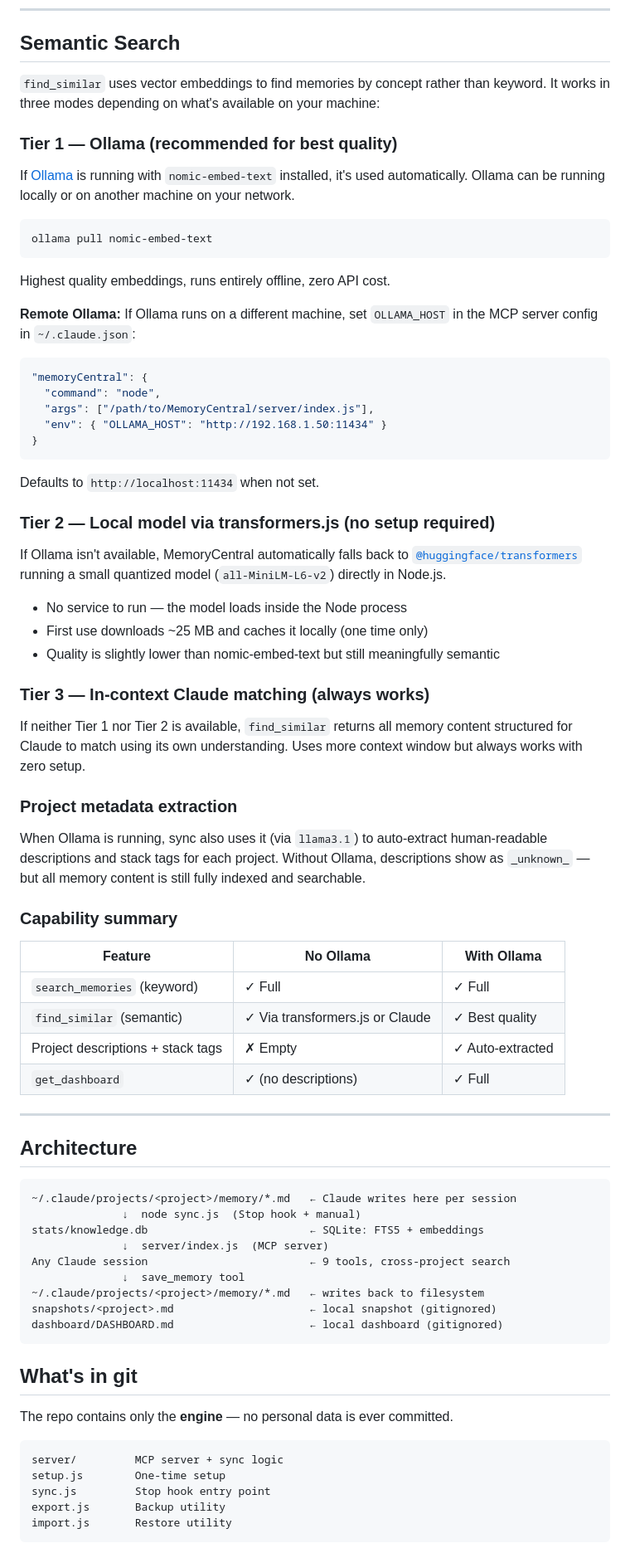
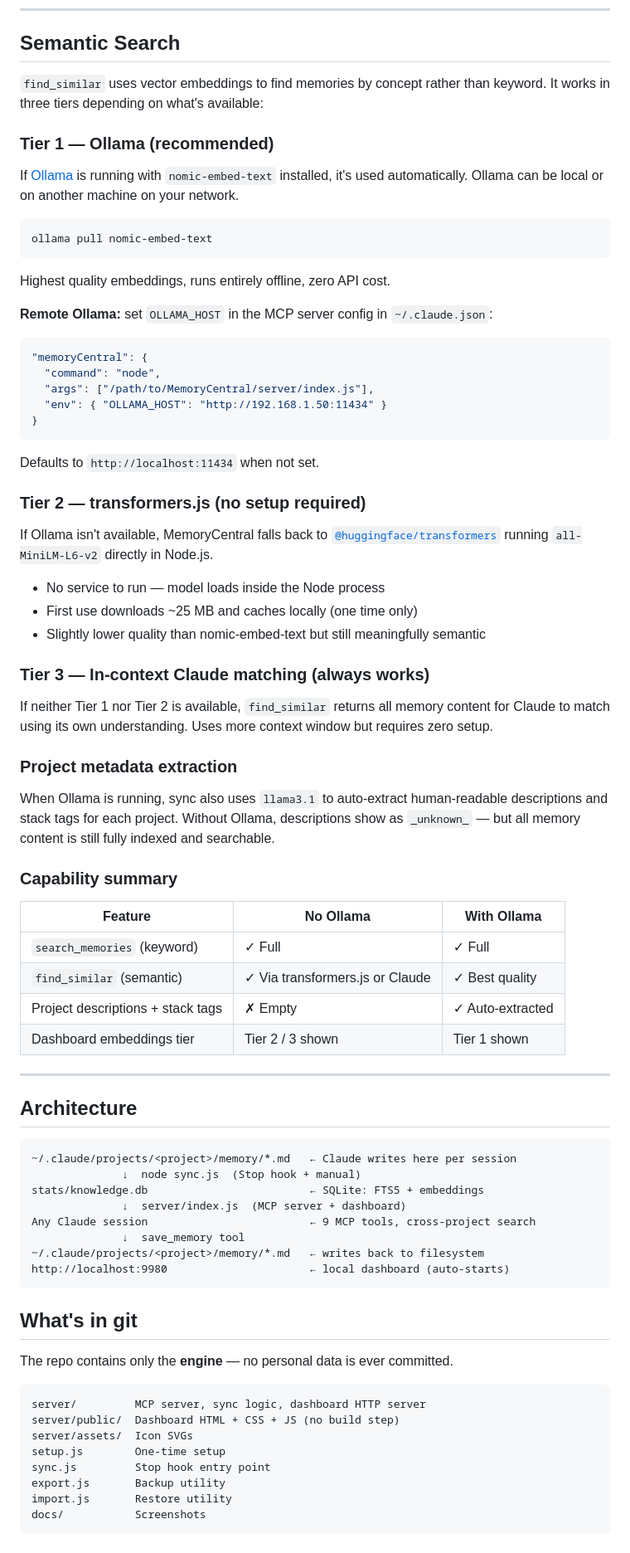
Before and after one commit to yogiee/MemoryCentral, a Markdown page: README.md, the part around one of its changes. Shown at 83% size. GitHub-like rendering.

````diff
--- a/README.md
+++ b/README.md
@@ -86,11 +141,11 @@ Restores all memory files and rebuilds the database automatically.
 
 ## Semantic Search
 
-`find_similar` uses vector embeddings to find memories by concept rather than keyword. It works in three modes depending on what's available on your machine:
+`find_similar` uses vector embeddings to find memories by concept rather than keyword. It works in three tiers depending on what's available:
 
-### Tier 1 — Ollama (recommended for best quality)
+### Tier 1 — Ollama (recommended)
 
-If [Ollama](https://ollama.com) is running with `nomic-embed-text` installed, it's used automatically. Ollama can be running locally or on another machine on your network.
+If [Ollama](https://ollama.com) is running with `nomic-embed-text` installed, it's used automatically. Ollama can be local or on another machine on your network.
 
 ```bash
 ollama pull nomic-embed-text
@@ -98,7 +153,7 @@ ollama pull nomic-embed-text
 
 Highest quality embeddings, runs entirely offline, zero API cost.
 
-**Remote Ollama:** If Ollama runs on a different machine, set `OLLAMA_HOST` in the MCP server config in `~/.claude.json`:
+**Remote Ollama:** set `OLLAMA_HOST` in the MCP server config in `~/.claude.json`:
 
 ```json
 "memoryCentral": {
@@ -110,21 +165,21 @@ Highest quality embeddings, runs entirely offline, zero API cost.
 
 Defaults to `http://localhost:11434` when not set.
 
-### Tier 2 — Local model via transformers.js (no setup required)
+### Tier 2 — transformers.js (no setup required)
 
-If Ollama isn't available, MemoryCentral automatically falls back to [`@huggingface/transformers`](https://huggingface.co/docs/transformers.js) running a small quantized model (`all-MiniLM-L6-v2`) directly in Node.js.
+If Ollama isn't available, MemoryCentral falls back to [`@huggingface/transformers`](https://huggingface.co/docs/transformers.js) running `all-MiniLM-L6-v2` directly in Node.js.
 
-- No service to run — the model loads inside the Node process
-- First use downloads ~25 MB and caches it locally (one time only)
-- Quality is slightly lower than nomic-embed-text but still meaningfully semantic
+- No service to run — model loads inside the Node process
+- First use downloads ~25 MB and caches locally (one time only)
+- Slightly lower quality than nomic-embed-text but still meaningfully semantic
 
 ### Tier 3 — In-context Claude matching (always works)
 
-If neither Tier 1 nor Tier 2 is available, `find_similar` returns all memory content structured for Claude to match using its own understanding. Uses more context window but always works with zero setup.
+If neither Tier 1 nor Tier 2 is available, `find_similar` returns all memory content for Claude to match using its own understanding. Uses more context window but requires zero setup.
 
 ### Project metadata extraction
 
-When Ollama is running, sync also uses it (via `llama3.1`) to auto-extract human-readable descriptions and stack tags for each project. Without Ollama, descriptions show as `_unknown_` — but all memory content is still fully indexed and searchable.
+When Ollama is running, sync also uses `llama3.1` to auto-extract human-readable descriptions and stack tags for each project. Without Ollama, descriptions show as `_unknown_` — but all memory content is still fully indexed and searchable.
 
 ### Capability summary
 
@@ -133,7 +188,7 @@ When Ollama is running, sync also uses it (via `llama3.1`) to auto-extract human
 | `search_memories` (keyword) | ✓ Full | ✓ Full |
 | `find_similar` (semantic) | ✓ Via transformers.js or Claude | ✓ Best quality |
 | Project descriptions + stack tags | ✗ Empty | ✓ Auto-extracted |
-| `get_dashboard` | ✓ (no descriptions) | ✓ Full |
+| Dashboard embeddings tier | Tier 2 / 3 shown | Tier 1 shown |
 
 ---
 
@@ -143,12 +198,11 @@ When Ollama is running, sync also uses it (via `llama3.1`) to auto-extract human
 ~/.claude/projects/<project>/memory/*.md   ← Claude writes here per session
               ↓  node sync.js  (Stop hook + manual)
 stats/knowledge.db                         ← SQLite: FTS5 + embeddings
-              ↓  server/index.js  (MCP server)
-Any Claude session                         ← 9 tools, cross-project search
+              ↓  server/index.js  (MCP server + dashboard)
+Any Claude session                         ← 9 MCP tools, cross-project search
               ↓  save_memory tool
 ~/.claude/projects/<project>/memory/*.md   ← writes back to filesystem
-snapshots/<project>.md                     ← local snapshot (gitignored)
-dashboard/DASHBOARD.md                     ← local dashboard (gitignored)
+http://localhost:9980                      ← local dashboard (auto-starts)
 ```
 
 ## What's in git
@@ -156,10 +210,13 @@ dashboard/DASHBOARD.md                     ← local dashboard (gitignored)
 The repo contains only the **engine** — no personal data is ever committed.
 
 ```
-server/         MCP server + sync logic
+server/         MCP server, sync logic, dashboard HTTP server
+server/public/  Dashboard HTML + CSS + JS (no build step)
+server/assets/  Icon SVGs
 setup.js        One-time setup
 sync.js         Stop hook entry point
 export.js       Backup utility
 import.js       Restore utility
+docs/           Screenshots
 ```
 
````
Also changed, not shown: other parts of README.md (+60 -24 lines), docs/screenshots/01-dashboard-light-overview.png (added), docs/screenshots/02-dashboard-dark-overview.png (added), docs/screenshots/03-dashboard-light-project.png (added), docs/screenshots/05-dashboard-light-search.png (added), docs/screenshots/06-icon-hero.png (added).
